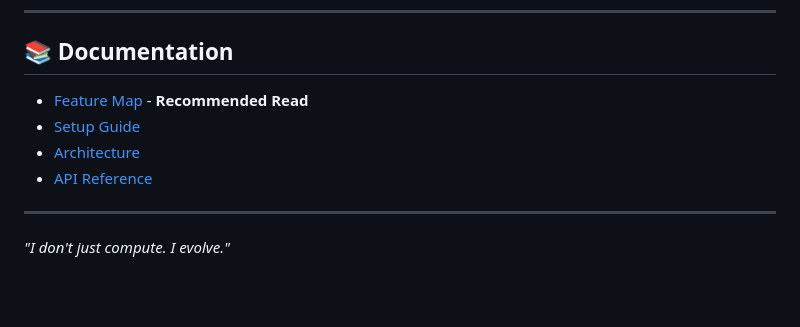
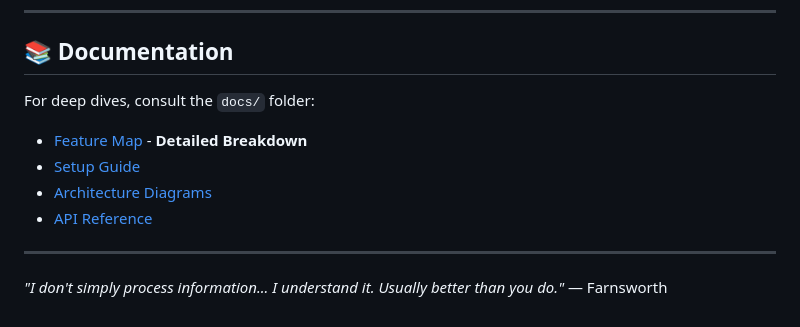
Before and after one commit to timowhite88/Farnsworth, a Markdown page: README.md, the part around one of its changes. Drawn GitHub-style; blank space fills up the shorter version.

```diff
--- a/README.md
+++ b/README.md
@@ -132,11 +140,12 @@ This repo contains the result of hundreds of "Cognitive Cycles".
 ---
 
 ## 📚 Documentation
-*   [Feature Map](docs/COMPLETE_FEATURE_MAP.md) - **Recommended Read**
+For deep dives, consult the `docs/` folder:
+*   [Feature Map](docs/COMPLETE_FEATURE_MAP.md) - **Detailed Breakdown**
 *   [Setup Guide](docs/SETUP_GUIDE.md)
-*   [Architecture](docs/ARCHITECTURE_DIAGRAMS.md)
+*   [Architecture Diagrams](docs/ARCHITECTURE_DIAGRAMS.md)
 *   [API Reference](docs/API_REFERENCE.md)
 
 ---
 
-*"I don't just compute. I evolve."*
+*"I don't simply process information... I understand it. Usually better than you do."* — Farnsworth
```
Also changed, not shown: other parts of README.md (+59 -51 lines).
